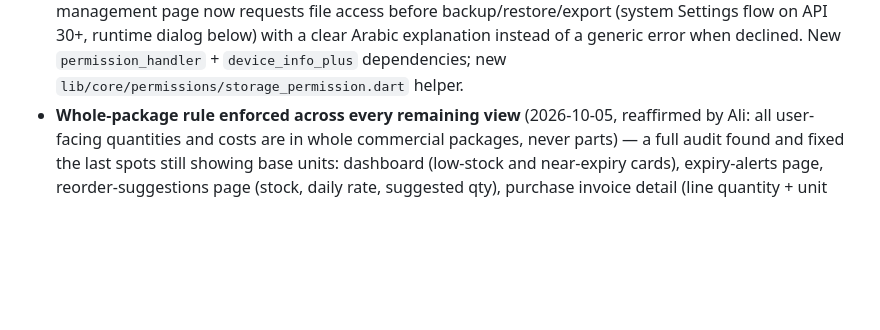
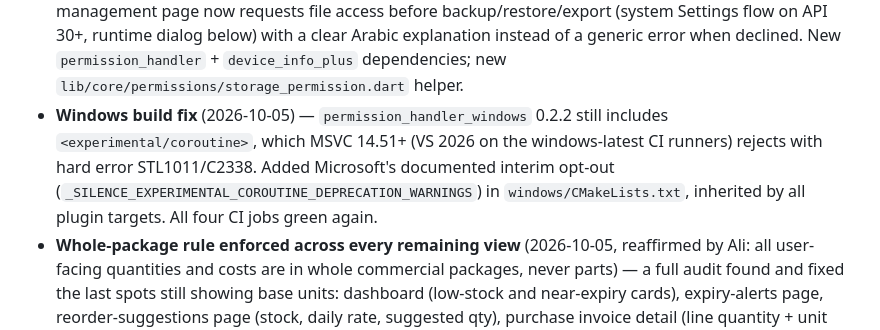
Before and after one commit to abo3dam-hub/pharmacy-pos, a Markdown page: CHANGELOG.md, the part around the change. Rendered like a GitHub page; blank space fills up the shorter version.

Commit message:
Docs: note Windows STL1011 build fix in CHANGELOG (2026-10-05)

```diff
--- a/CHANGELOG.md
+++ b/CHANGELOG.md
@@ -34,6 +34,13 @@ Version format follows SemVer (`MAJOR.MINOR.PATCH+build`).
   API 30+, runtime dialog below) with a clear Arabic explanation instead of a
   generic error when declined. New `permission_handler` + `device_info_plus`
   dependencies; new `lib/core/permissions/storage_permission.dart` helper.
+- **Windows build fix** (2026-10-05) — `permission_handler_windows` 0.2.2
+  still includes `<experimental/coroutine>`, which MSVC 14.51+ (VS 2026 on
+  the windows-latest CI runners) rejects with hard error STL1011/C2338.
+  Added Microsoft's documented interim opt-out
+  (`_SILENCE_EXPERIMENTAL_COROUTINE_DEPRECATION_WARNINGS`) in
+  `windows/CMakeLists.txt`, inherited by all plugin targets. All four CI
+  jobs green again.
 - **Whole-package rule enforced across every remaining view** (2026-10-05,
   reaffirmed by Ali: all user-facing quantities and costs are in whole
   commercial packages, never parts) — a full audit found and fixed the last
```
